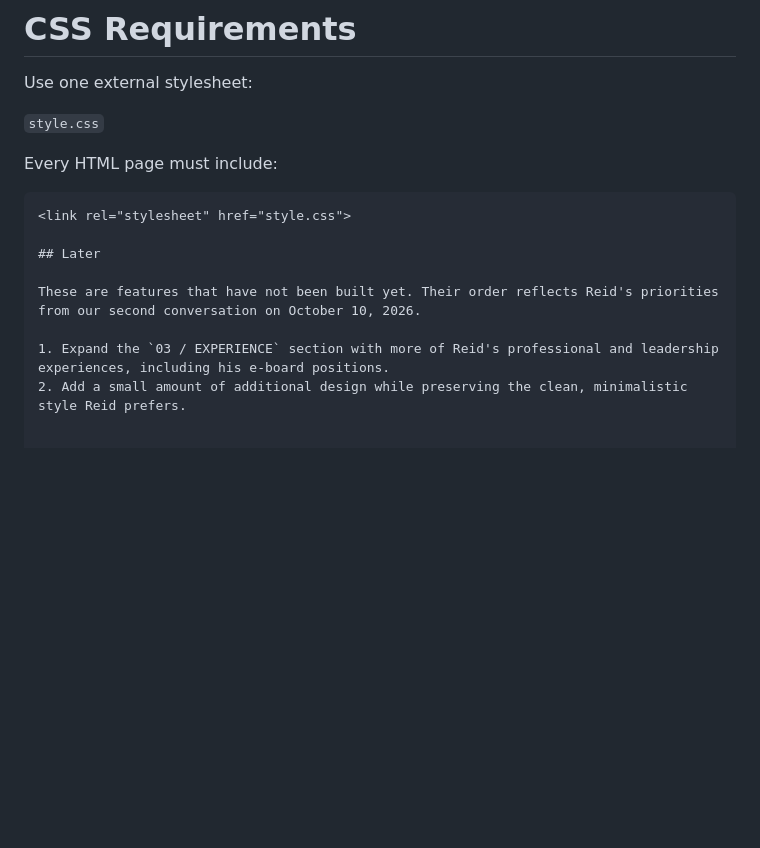
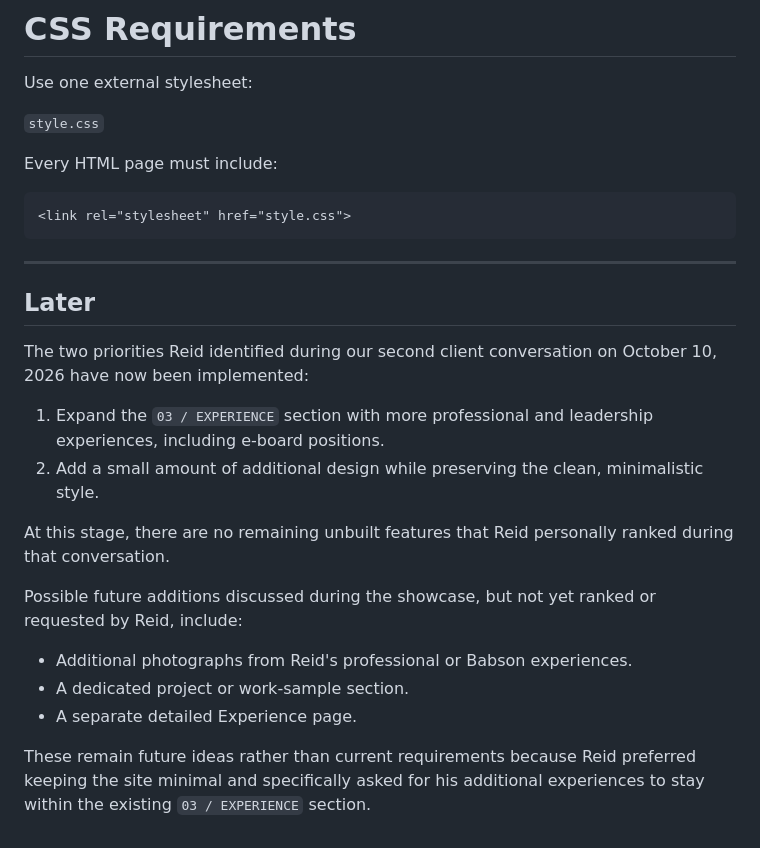
Before and after one commit to ashmohaghegh05/reid-begelman-portfolio, a Markdown page: PRD.md, the part around the change. GitHub-like rendering; blank space fills up the shorter version.

````diff
--- a/PRD.md
+++ b/PRD.md
@@ -513,10 +513,23 @@ Every HTML page must include:
 
 ```html
 <link rel="stylesheet" href="style.css">
+```
+
+---
 
 ## Later
 
-These are features that have not been built yet. Their order reflects Reid's priorities from our second conversation on October 10, 2026.
+The two priorities Reid identified during our second client conversation on October 10, 2026 have now been implemented:
 
-1. Expand the `03 / EXPERIENCE` section with more of Reid's professional and leadership experiences, including his e-board positions.
-2. Add a small amount of additional design while preserving the clean, minimalistic style Reid prefers.
+1. Expand the `03 / EXPERIENCE` section with more professional and leadership experiences, including e-board positions.
+2. Add a small amount of additional design while preserving the clean, minimalistic style.
+
+At this stage, there are no remaining unbuilt features that Reid personally ranked during that conversation.
+
+Possible future additions discussed during the showcase, but not yet ranked or requested by Reid, include:
+
+- Additional photographs from Reid's professional or Babson experiences.
+- A dedicated project or work-sample section.
+- A separate detailed Experience page.
+
+These remain future ideas rather than current requirements because Reid preferred keeping the site minimal and specifically asked for his additional experiences to stay within the existing `03 / EXPERIENCE` section.
````
